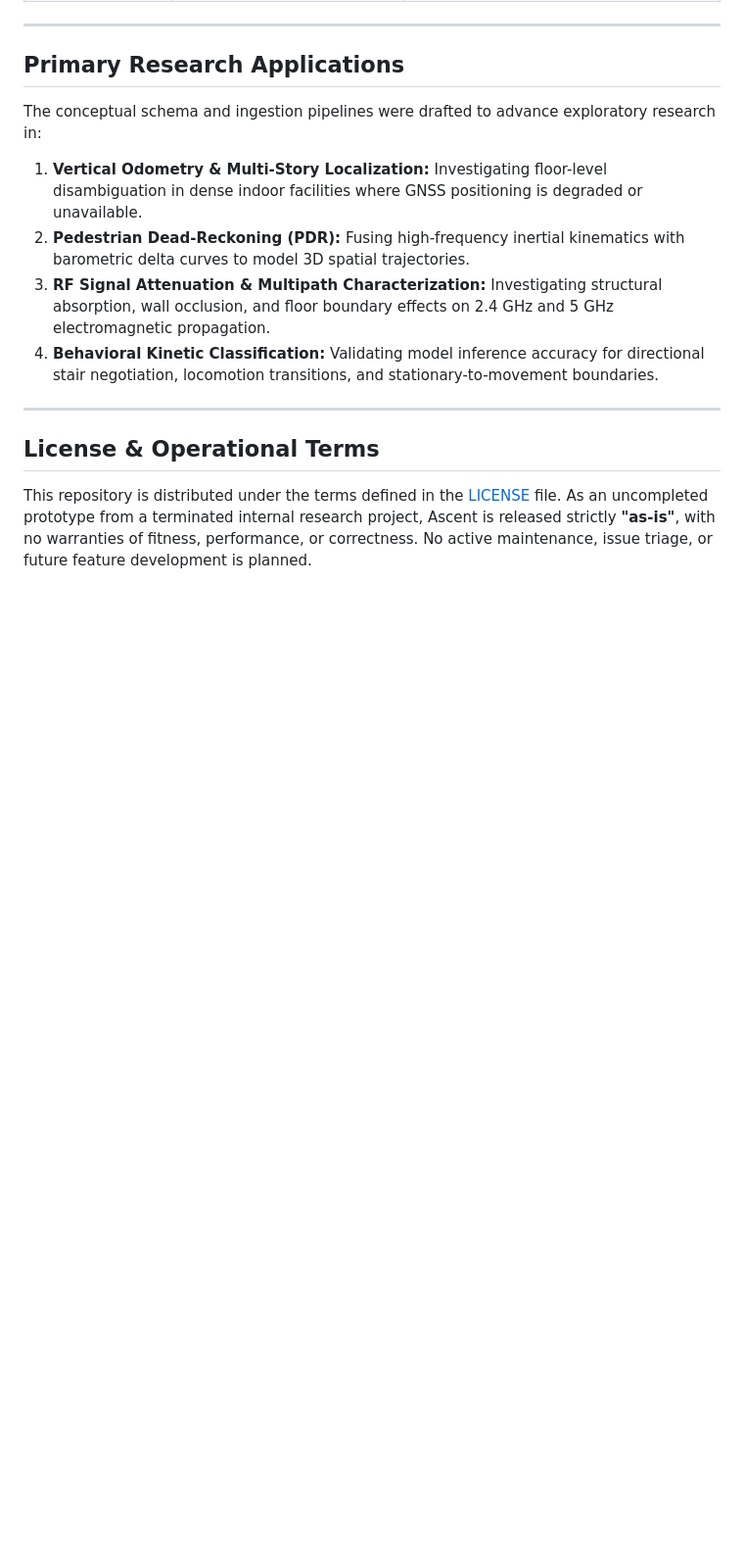
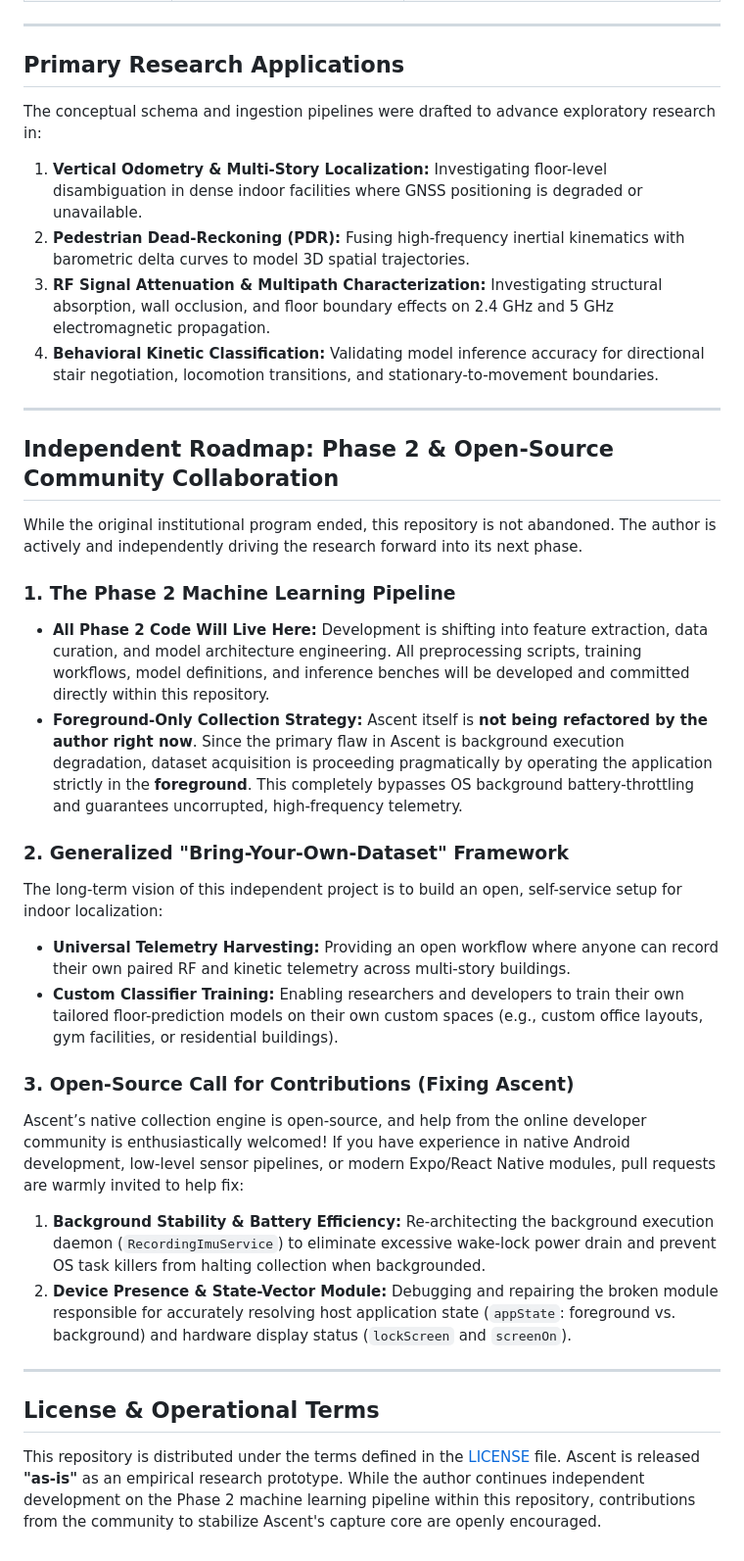
Before and after one commit to GitCoder052023/Ascent, a Markdown page: README.md, the part around one of its changes. Shown at 98% size. Rendered like a GitHub page; blank space fills up the shorter version.

```diff
--- a/README.md
+++ b/README.md
@@ -200,6 +206,26 @@ The conceptual schema and ingestion pipelines were drafted to advance explorator
 
 ---
 
+## Independent Roadmap: Phase 2 & Open-Source Community Collaboration
+
+While the original institutional program ended, this repository is not abandoned. The author is actively and independently driving the research forward into its next phase.
+
+### 1. The Phase 2 Machine Learning Pipeline
+* **All Phase 2 Code Will Live Here:** Development is shifting into feature extraction, data curation, and model architecture engineering. All preprocessing scripts, training workflows, model definitions, and inference benches will be developed and committed directly within this repository.
+* **Foreground-Only Collection Strategy:** Ascent itself is **not being refactored by the author right now**. Since the primary flaw in Ascent is background execution degradation, dataset acquisition is proceeding pragmatically by operating the application strictly in the **foreground**. This completely bypasses OS background battery-throttling and guarantees uncorrupted, high-frequency telemetry.
+
+### 2. Generalized "Bring-Your-Own-Dataset" Framework
+The long-term vision of this independent project is to build an open, self-service setup for indoor localization:
+* **Universal Telemetry Harvesting:** Providing an open workflow where anyone can record their own paired RF and kinetic telemetry across multi-story buildings.
+* **Custom Classifier Training:** Enabling researchers and developers to train their own tailored floor-prediction models on their own custom spaces (e.g., custom office layouts, gym facilities, or residential buildings).
+
+### 3. Open-Source Call for Contributions (Fixing Ascent)
+Ascent’s native collection engine is open-source, and help from the online developer community is enthusiastically welcomed! If you have experience in native Android development, low-level sensor pipelines, or modern Expo/React Native modules, pull requests are warmly invited to help fix:
+1. **Background Stability & Battery Efficiency:** Re-architecting the background execution daemon (`RecordingImuService`) to eliminate excessive wake-lock power drain and prevent OS task killers from halting collection when backgrounded.
+2. **Device Presence & State-Vector Module:** Debugging and repairing the broken module responsible for accurately resolving host application state (`appState`: foreground vs. background) and hardware display status (`lockScreen` and `screenOn`).
+
+---
+
 ## License & Operational Terms
 
-This repository is distributed under the terms defined in the [LICENSE](LICENSE) file. As an uncompleted prototype from a terminated internal research project, Ascent is released strictly **"as-is"**, with no warranties of fitness, performance, or correctness. No active maintenance, issue triage, or future feature development is planned.
+This repository is distributed under the terms defined in the [LICENSE](LICENSE) file. Ascent is released **"as-is"** as an empirical research prototype. While the author continues independent development on the Phase 2 machine learning pipeline within this repository, contributions from the community to stabilize Ascent's capture core are openly encouraged.
```
Also changed, not shown: other parts of README.md (+14 -8 lines).
